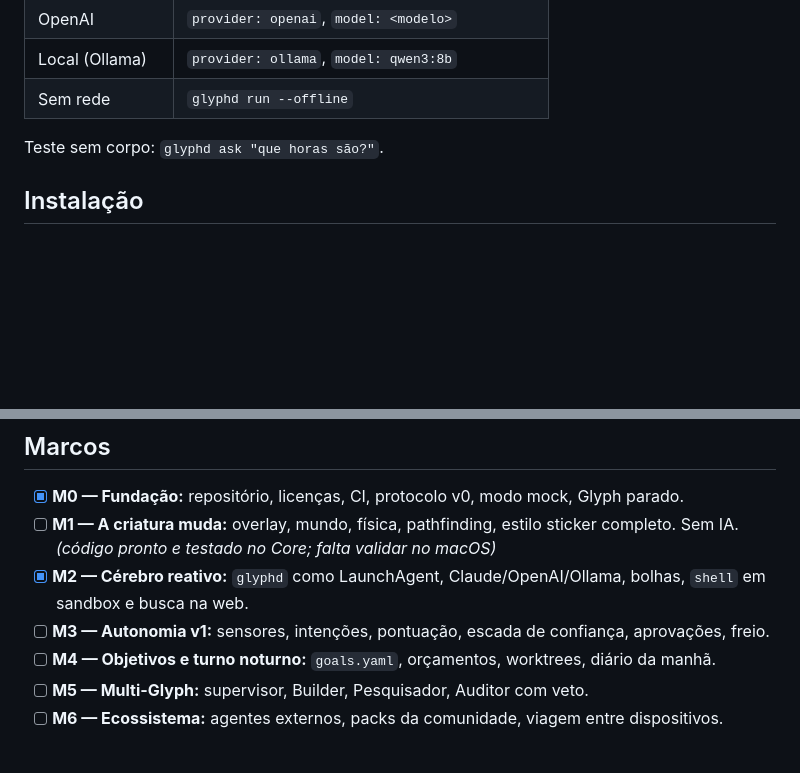
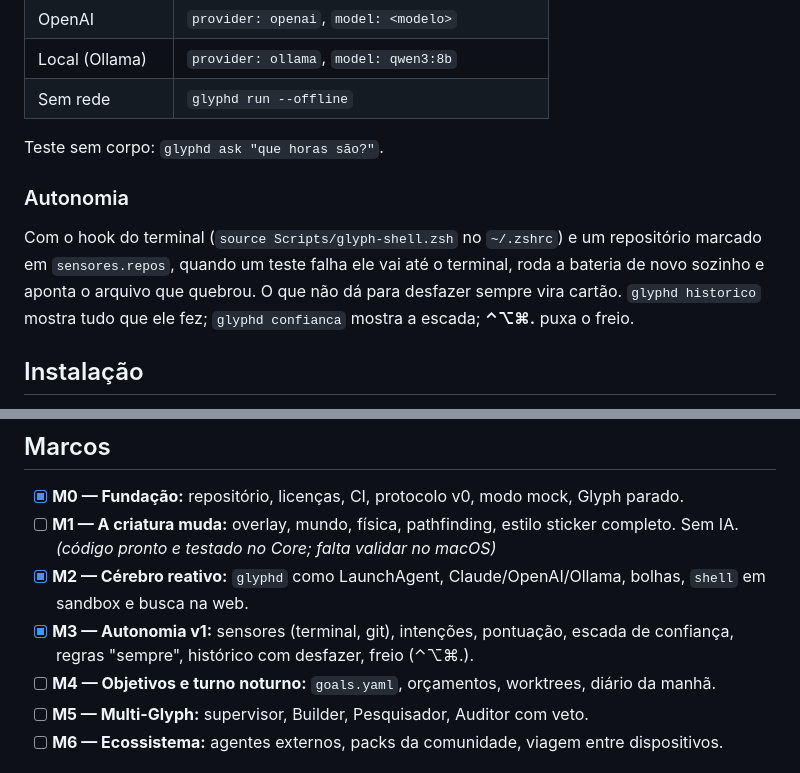
Before and after one commit to Vitt2909/Glyph-Dot, a Markdown page: README.md, 2 parts joined by grey strips. GitHub-like rendering; blank space fills up the shorter version.

```diff
--- a/README.md
+++ b/README.md
@@ -104,6 +104,14 @@ segura; sem resposta, a resposta é não.
 
 Teste sem corpo: `glyphd ask "que horas são?"`.
 
+### Autonomia
+
+Com o hook do terminal (`source Scripts/glyph-shell.zsh` no `~/.zshrc`) e um
+repositório marcado em `sensores.repos`, quando um teste falha ele vai até o
+terminal, roda a bateria de novo sozinho e aponta o arquivo que quebrou. O que
+não dá para desfazer sempre vira cartão. `glyphd historico` mostra tudo que ele
+fez; `glyphd confianca` mostra a escada; **⌃⌥⌘.** puxa o freio.
+
 ## Instalação
 
 Ainda não há binário assinado. Para o app abrir sem aviso do Gatekeeper é
@@ -116,7 +124,7 @@ releases, o macOS vai avisar que o desenvolvedor não foi verificado.
 - [x] **M0 — Fundação:** repositório, licenças, CI, protocolo v0, modo mock, Glyph parado.
 - [ ] **M1 — A criatura muda:** overlay, mundo, física, pathfinding, estilo sticker completo. Sem IA. *(código pronto e testado no Core; falta validar no macOS)*
 - [x] **M2 — Cérebro reativo:** `glyphd` como LaunchAgent, Claude/OpenAI/Ollama, bolhas, `shell` em sandbox e busca na web.
-- [ ] **M3 — Autonomia v1:** sensores, intenções, pontuação, escada de confiança, aprovações, freio.
+- [x] **M3 — Autonomia v1:** sensores (terminal, git), intenções, pontuação, escada de confiança, regras "sempre", histórico com desfazer, freio (⌃⌥⌘.).
 - [ ] **M4 — Objetivos e turno noturno:** `goals.yaml`, orçamentos, worktrees, diário da manhã.
 - [ ] **M5 — Multi-Glyph:** supervisor, Builder, Pesquisador, Auditor com veto.
 - [ ] **M6 — Ecossistema:** agentes externos, packs da comunidade, viagem entre dispositivos.
```
Also changed, not shown: RELATORIO.md (+56 -0 lines), docs/AUTONOMY.md (+24 -3 lines).
